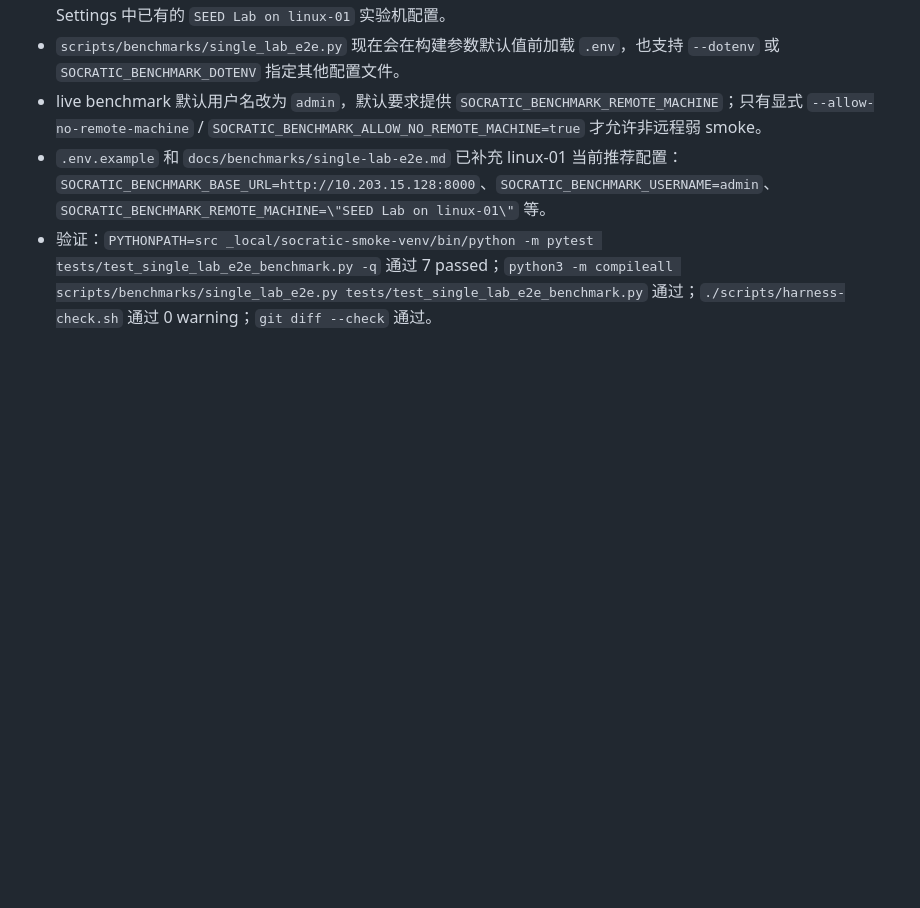
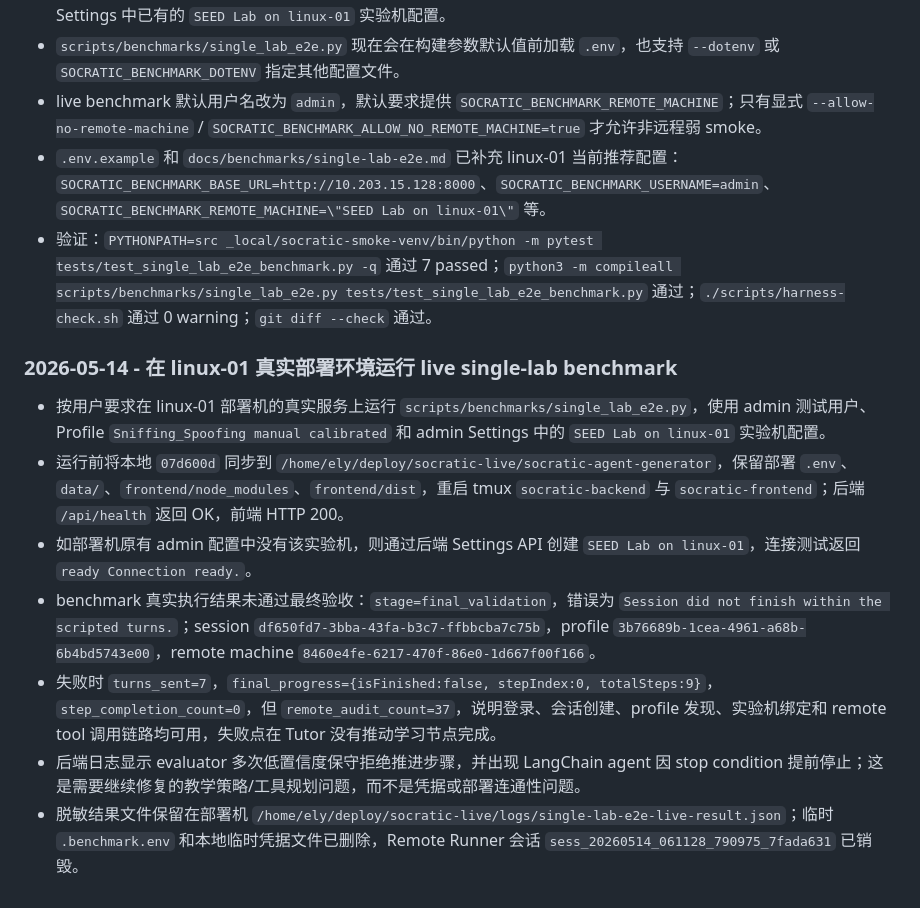
Before and after one commit to ElysiaFollower/socratic-agent-generator, a Markdown page: harness/progress.md, the part around the change. Rendered like a GitHub page; blank space fills up the shorter version.

Commit message:
docs(harness): record live benchmark failure

```diff
--- a/harness/progress.md
+++ b/harness/progress.md
@@ -355,3 +355,13 @@
 - live benchmark 默认用户名改为 `admin`，默认要求提供 `SOCRATIC_BENCHMARK_REMOTE_MACHINE`；只有显式 `--allow-no-remote-machine` / `SOCRATIC_BENCHMARK_ALLOW_NO_REMOTE_MACHINE=true` 才允许非远程弱 smoke。
 - `.env.example` 和 `docs/benchmarks/single-lab-e2e.md` 已补充 linux-01 当前推荐配置：`SOCRATIC_BENCHMARK_BASE_URL=http://10.203.15.128:8000`、`SOCRATIC_BENCHMARK_USERNAME=admin`、`SOCRATIC_BENCHMARK_REMOTE_MACHINE=\"SEED Lab on linux-01\"` 等。
 - 验证：`PYTHONPATH=src _local/socratic-smoke-venv/bin/python -m pytest tests/test_single_lab_e2e_benchmark.py -q` 通过 7 passed；`python3 -m compileall scripts/benchmarks/single_lab_e2e.py tests/test_single_lab_e2e_benchmark.py` 通过；`./scripts/harness-check.sh` 通过 0 warning；`git diff --check` 通过。
+
+### 2026-05-14 - 在 linux-01 真实部署环境运行 live single-lab benchmark
+
+- 按用户要求在 linux-01 部署机的真实服务上运行 `scripts/benchmarks/single_lab_e2e.py`，使用 admin 测试用户、Profile `Sniffing_Spoofing manual calibrated` 和 admin Settings 中的 `SEED Lab on linux-01` 实验机配置。
+- 运行前将本地 `07d600d` 同步到 `/home/ely/deploy/socratic-live/socratic-agent-generator`，保留部署 `.env`、`data/`、`frontend/node_modules`、`frontend/dist`，重启 tmux `socratic-backend` 与 `socratic-frontend`；后端 `/api/health` 返回 OK，前端 HTTP 200。
+- 如部署机原有 admin 配置中没有该实验机，则通过后端 Settings API 创建 `SEED Lab on linux-01`，连接测试返回 `ready Connection ready.`。
+- benchmark 真实执行结果未通过最终验收：`stage=final_validation`，错误为 `Session did not finish within the scripted turns.`；session `df650fd7-3bba-43fa-b3c7-ffbbcba7c75b`，profile `3b76689b-1cea-4961-a68b-6b4bd5743e00`，remote machine `8460e4fe-6217-470f-86e0-1d667f00f166`。
+- 失败时 `turns_sent=7`，`final_progress={isFinished:false, stepIndex:0, totalSteps:9}`，`step_completion_count=0`，但 `remote_audit_count=37`，说明登录、会话创建、profile 发现、实验机绑定和 remote tool 调用链路均可用，失败点在 Tutor 没有推动学习节点完成。
+- 后端日志显示 evaluator 多次低置信度保守拒绝推进步骤，并出现 LangChain agent 因 stop condition 提前停止；这是需要继续修复的教学策略/工具规划问题，而不是凭据或部署连通性问题。
+- 脱敏结果文件保留在部署机 `/home/ely/deploy/socratic-live/logs/single-lab-e2e-live-result.json`；临时 `.benchmark.env` 和本地临时凭据文件已删除，Remote Runner 会话 `sess_20260514_061128_790975_7fada631` 已销毁。
```
Also changed, not shown: harness/session-handoff.md (+11 -8 lines).
